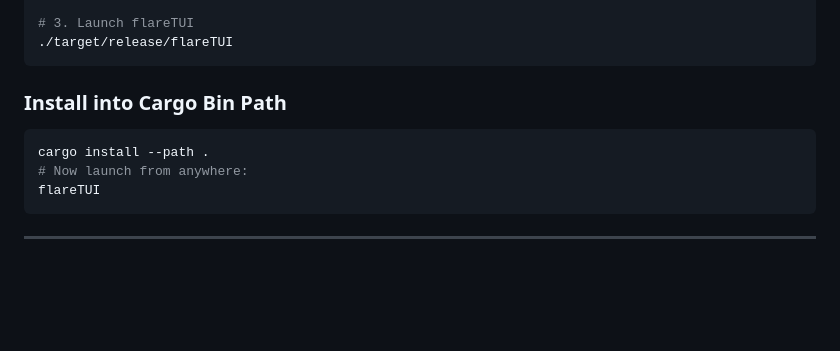
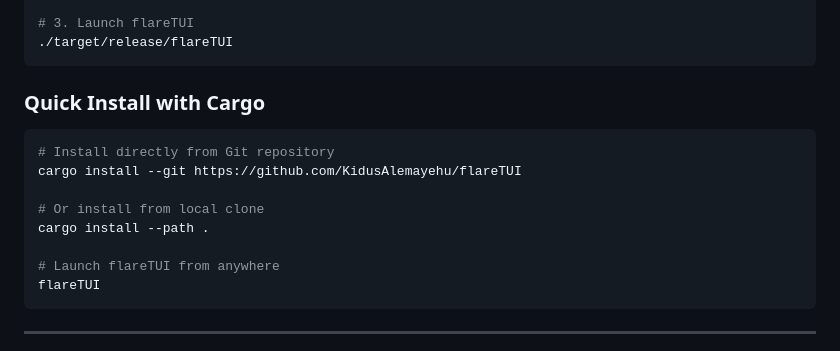
Before and after one commit to KidusAlemayehu/flareTUI, a Markdown page: README.md, the part around the change. GitHub-like rendering; blank space fills up the shorter version.

Commit message:
docs: add one-liner cargo install command to README

````diff
--- a/README.md
+++ b/README.md
@@ -84,11 +84,16 @@ cargo build --release
 ./target/release/flareTUI
 ```
 
-### Install into Cargo Bin Path
+### Quick Install with Cargo
 
 ```bash
+# Install directly from Git repository
+cargo install --git https://github.com/KidusAlemayehu/flareTUI
+
+# Or install from local clone
 cargo install --path .
-# Now launch from anywhere:
+
+# Launch flareTUI from anywhere
 flareTUI
 ```
 
````
